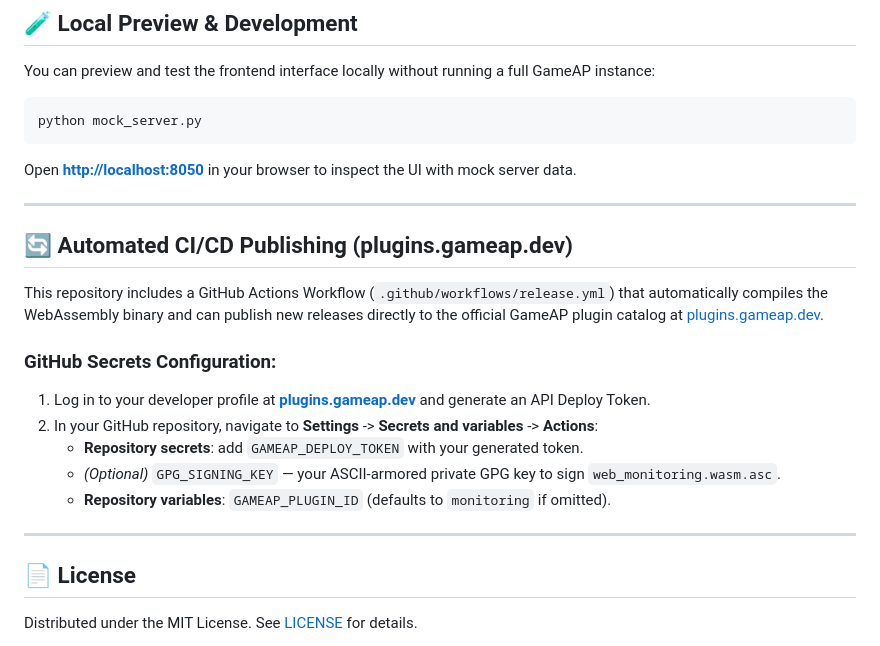
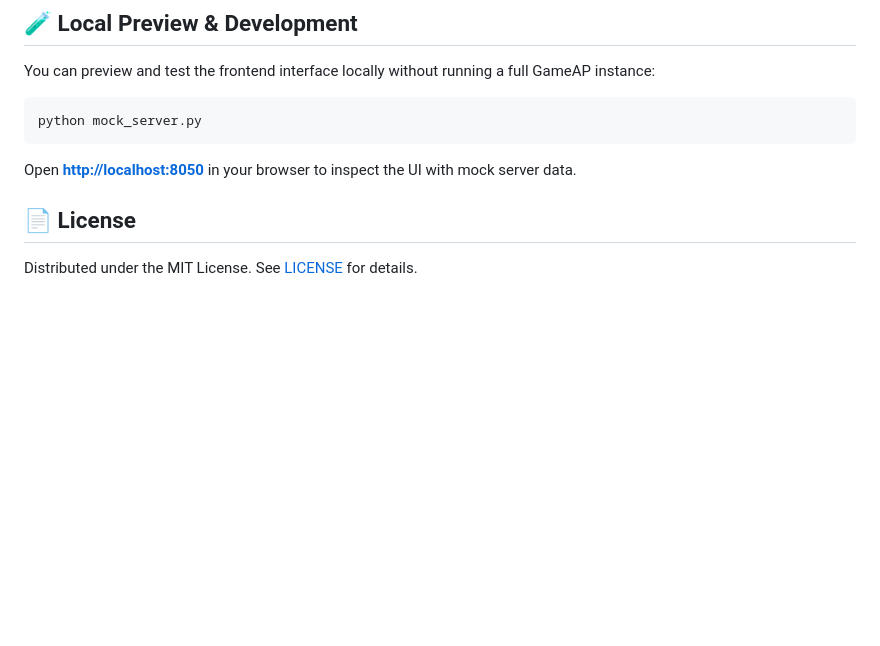
Before and after one commit to br1ckzzz/gameap_monitoring_plugin, a Markdown page: README.md, the part around the change. Drawn GitHub-style; blank space fills up the shorter version.

```diff
--- a/README.md
+++ b/README.md
@@ -203,21 +203,6 @@ python mock_server.py
 
 Open **<http://localhost:8050>** in your browser to inspect the UI with mock server data.
 
----
-
-## 🔄 Automated CI/CD Publishing (plugins.gameap.dev)
-
-This repository includes a GitHub Actions Workflow (`.github/workflows/release.yml`) that automatically compiles the WebAssembly binary and can publish new releases directly to the official GameAP plugin catalog at [plugins.gameap.dev](https://plugins.gameap.dev).
-
-### GitHub Secrets Configuration:
-1. Log in to your developer profile at **[plugins.gameap.dev](https://plugins.gameap.dev)** and generate an API Deploy Token.
-2. In your GitHub repository, navigate to **Settings** -> **Secrets and variables** -> **Actions**:
-   - **Repository secrets**: add `GAMEAP_DEPLOY_TOKEN` with your generated token.
-   - *(Optional)* `GPG_SIGNING_KEY` — your ASCII-armored private GPG key to sign `web_monitoring.wasm.asc`.
-   - **Repository variables**: `GAMEAP_PLUGIN_ID` (defaults to `monitoring` if omitted).
-
----
-
 ## 📄 License
 
 Distributed under the MIT License. See [LICENSE](LICENSE) for details.
```
Also changed, not shown: README.ru.md (+0 -15 lines).
